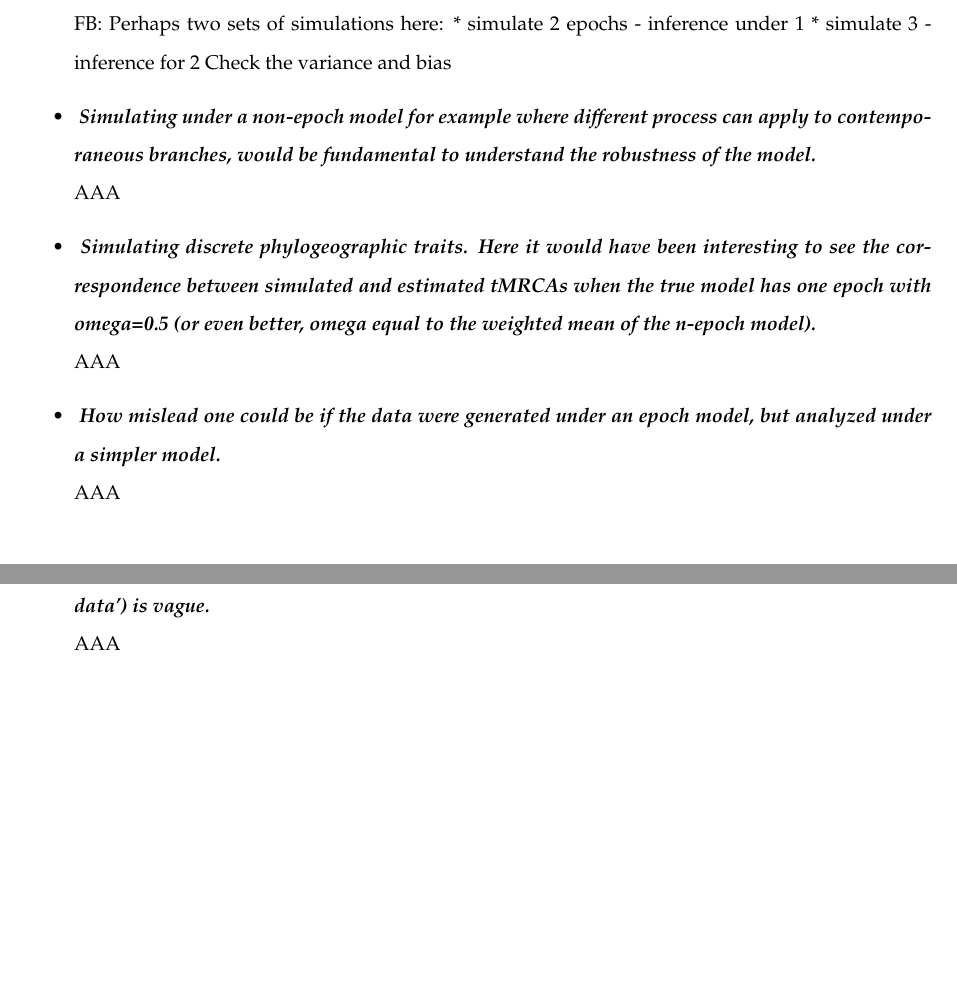
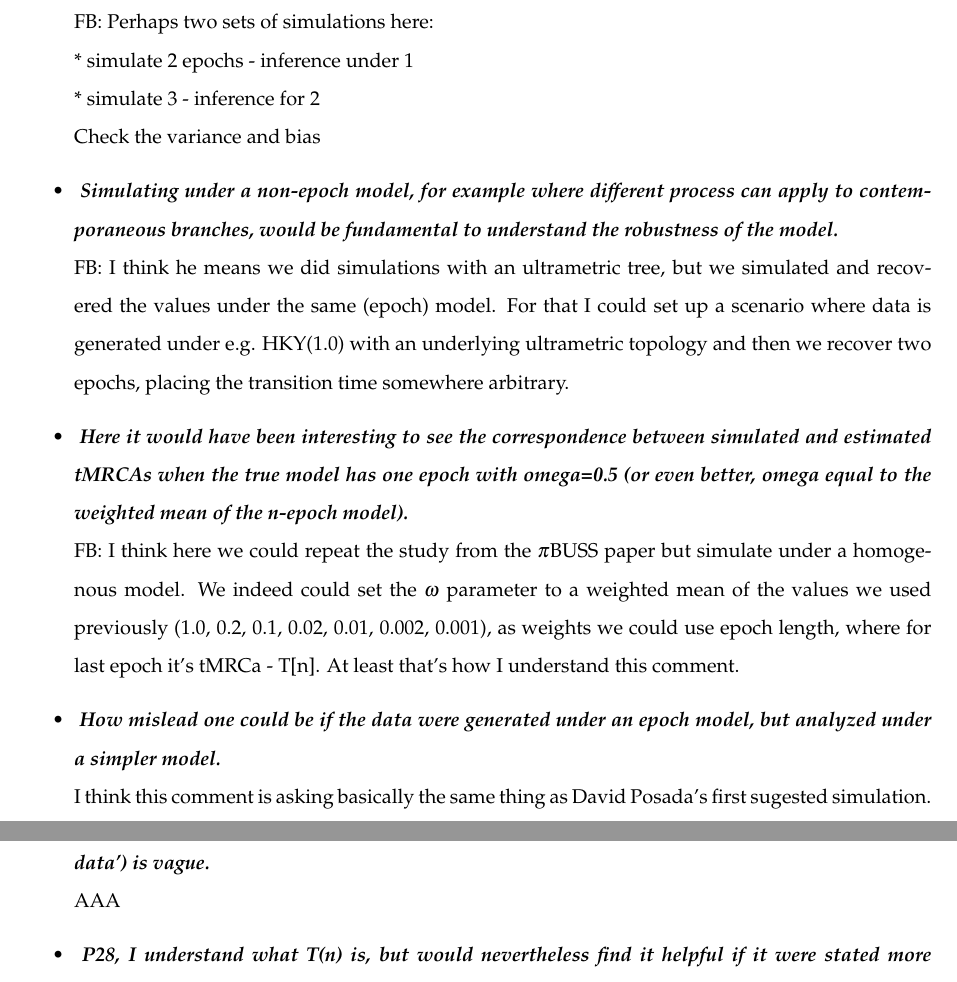
Before and after one commit to fbielejec/phd-thesis, a LaTeX document (Response.tex): two parts of pages 1 and 2 of 5 before the commit and two parts of pages 1 and 3 of 6 after it, joined at a grey line, cut so that both start at the same text, the shorter picture padded with empty space. Compiled offline with pdfLaTeX.

Commit message:
proposed simulations

```diff
--- a/Response.tex
+++ b/Response.tex
@@ -81,31 +81,34 @@ Simulate a number of epochs that do not correspond with the assumed ones.
 }% END: it
 }% END: item
 \\
-FB: Perhaps two sets of simulations here:
-* simulate 2 epochs - inference under 1
-* simulate 3 - inference for 2
+FB: Perhaps two sets of simulations here: \\
+* simulate 2 epochs - inference under 1 \\
+* simulate 3 - inference for 2 \\
 Check the variance and bias
 
 \item {
 {\it
 \textbf{
-Simulating under a non-epoch model for example where different process can apply to contemporaneous branches, would be fundamental to understand the robustness of the model.
+Simulating under a non-epoch model, for example where different process can apply to contemporaneous branches, would be fundamental to understand the robustness of the model.
 }% END: textbf
 }% END: it
 }% END: item
 \\
-AAA
+FB: I think he means we did simulations with an ultrametric tree, but we simulated and recovered the values under the same (epoch) model.
+For that I could set up a scenario where data is generated under e.g. HKY(1.0) with an underlying ultrametric topology and then we recover two epochs, placing the transition time somewhere arbitrary.
+
+
 
 
 \item {
 {\it
 \textbf{
-Simulating discrete phylogeographic traits. Here it would have been interesting to see the correspondence between simulated and estimated tMRCAs when the true model has one epoch with omega=0.5 (or even better, omega equal to the weighted mean of the n-epoch model).
+Here it would have been interesting to see the correspondence between simulated and estimated tMRCAs when the true model has one epoch with omega=0.5 (or even better, omega equal to the weighted mean of the n-epoch model).
 }% END: textbf
 }% END: it
 }% END: item
 \\
-AAA
+FB: I think here we could repeat the study from the $\pi$BUSS paper but simulate under a homogenous model. We indeed could set the $\omega$ parameter to a weighted mean of the values we used previously (1.0, 0.2, 0.1, 0.02, 0.01, 0.002, 0.001), as weights we could use epoch length, where for last epoch it's tMRCa - T[n]. At least that's how I understand this comment.
 
 
 \item {
@@ -116,7 +119,7 @@ How mislead one could be if the data were generated under an epoch model, but an
 }% END: it
 }% END: item
 \\
-AAA
+I think this comment is asking basically the same thing as David Posada's first sugested simulation.
 
 
 \end{itemize}
```
Also changed, not shown: chapters/chapter02.tex (+1 -1 lines), Response.tex (2 more changed lines).
